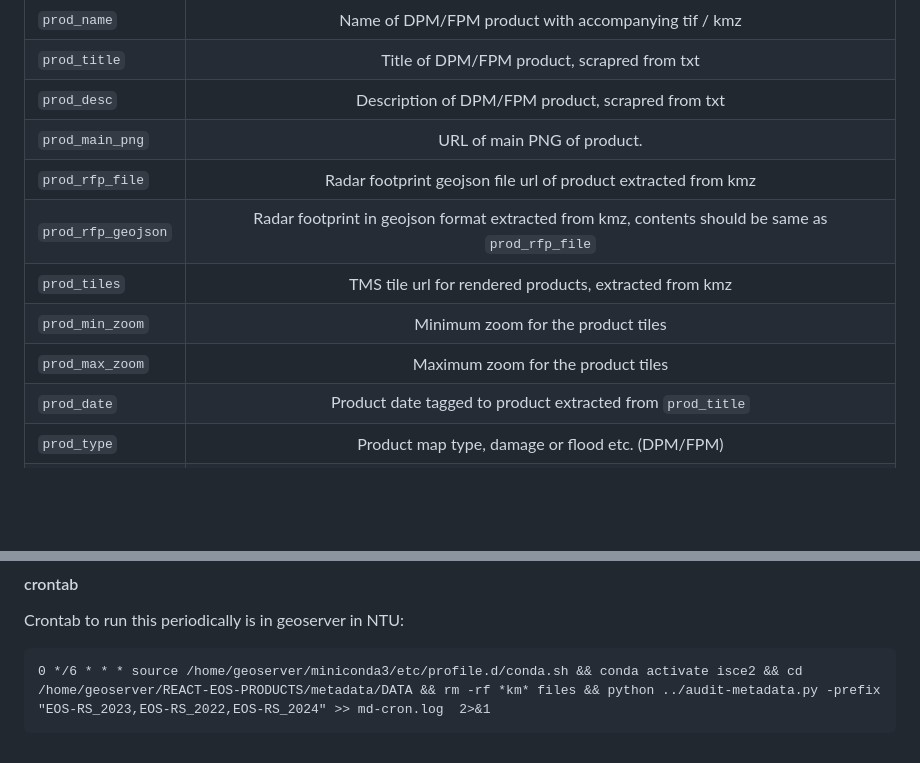
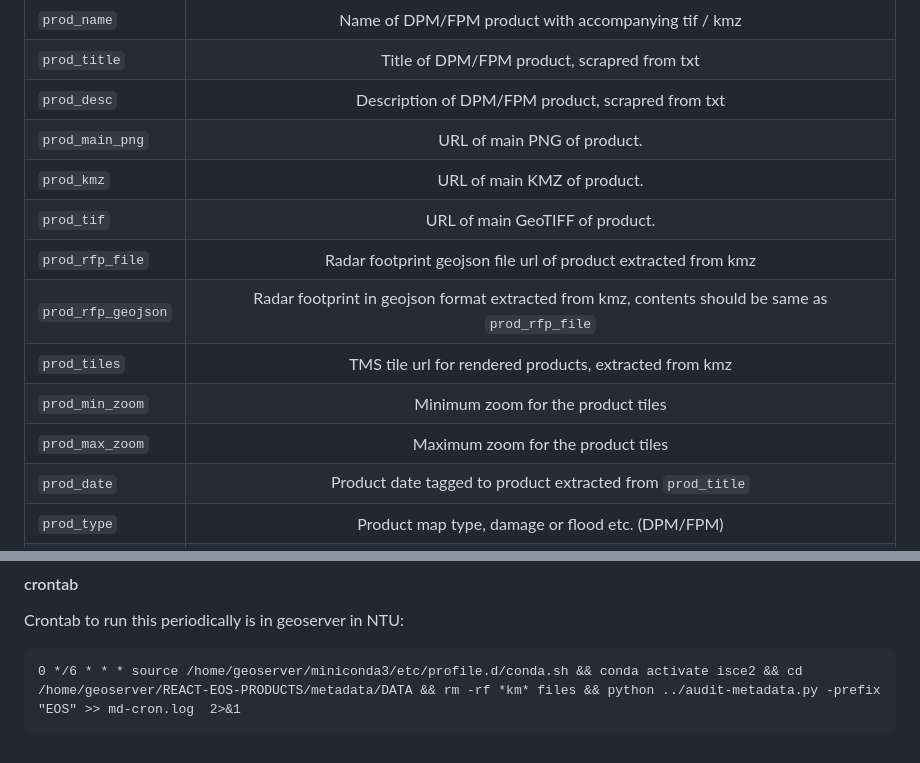
Before and after one commit to earthobservatory/REACT-EOS-PRODUCTS, a Markdown page: metadata/README.md, 2 parts joined by grey strips. Drawn GitHub-style; blank space fills up the shorter version.

````diff
--- a/metadata/README.md
+++ b/metadata/README.md
@@ -42,11 +42,13 @@ For each product in `product_list`:
 | `prod_title`       |                           Title of DPM/FPM product, scrapred from txt                            |
 | `prod_desc`        |                        Description of DPM/FPM product, scrapred from txt                         |
 | `prod_main_png`    |                                   URL of main PNG of product.                                    |
+| `prod_kmz`         |                                   URL of main KMZ of product.                                    |
+| `prod_tif`         |                                 URL of main GeoTIFF of product.                                  |
 | `prod_rfp_file`    |                  Radar footprint geojson file url of product extracted from kmz                  |
 | `prod_rfp_geojson` | Radar footprint in geojson format extracted from kmz, contents should be same as `prod_rfp_file` |
 | `prod_tiles`       |                      TMS tile url for rendered products, extracted from kmz                      |
-| `prod_min_zoom`       |                      Minimum zoom for the product tiles                      |
-| `prod_max_zoom`       |                      Maximum zoom for the product tiles                      |
+| `prod_min_zoom`    |                                Minimum zoom for the product tiles                                |
+| `prod_max_zoom`    |                                Maximum zoom for the product tiles                                |
 | `prod_date`        |                    Product date tagged to product extracted from `prod_title`                    |
 | `prod_type`        |                         Product map type, damage or flood etc. (DPM/FPM)                         |
 | `prod_sat`         |                            Satellite product is derived from (S1/A2)                             |
@@ -66,5 +68,5 @@ You may see how the metadata could be used with leaflet [here](https://github.co
 #### crontab
 Crontab to run this periodically is in geoserver in NTU:
 ```commandline
-0 */6 * * * source /home/geoserver/miniconda3/etc/profile.d/conda.sh && conda activate isce2 && cd /home/geoserver/REACT-EOS-PRODUCTS/metadata/DATA && rm -rf *km* files && python ../audit-metadata.py -prefix "EOS-RS_2023,EOS-RS_2022,EOS-RS_2024" >> md-cron.log  2>&1
+0 */6 * * * source /home/geoserver/miniconda3/etc/profile.d/conda.sh && conda activate isce2 && cd /home/geoserver/REACT-EOS-PRODUCTS/metadata/DATA && rm -rf *km* files && python ../audit-metadata.py -prefix "EOS" >> md-cron.log  2>&1
 ```
````
